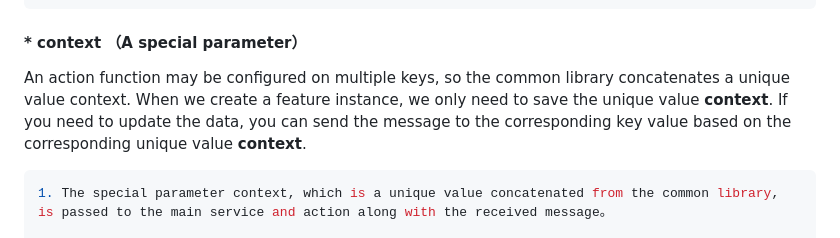
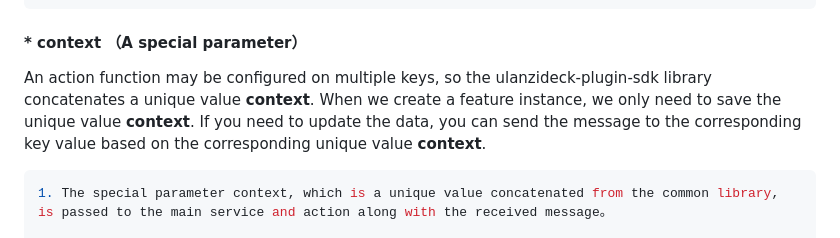
Before and after one commit to UlanziTechnology/UlanziDeckPlugin-SDK, a Markdown page: common-html/README.md, the part around the change. Drawn GitHub-style.

````diff
--- a/common-html/README.md
+++ b/common-html/README.md
@@ -60,7 +60,7 @@ The following briefly describes how to use：
 
 #### * context （A special parameter）
 
-An action function may be configured on multiple keys, so the common library concatenates a unique value context. When we create a feature instance, we only need to save the unique value <strong>context</strong>. If you need to update the data, you can send the message to the corresponding key value based on the corresponding unique value <strong>context</strong>.
+An action function may be configured on multiple keys, so the ulanzideck-plugin-sdk library concatenates a unique value <strong>context</strong>. When we create a feature instance, we only need to save the unique value <strong>context</strong>. If you need to update the data, you can send the message to the corresponding key value based on the corresponding unique value <strong>context</strong>.
 
 ```bash
 1. The special parameter context, which is a unique value concatenated from the common library, is passed to the main service and action along with the received message。
````
Also changed, not shown: common-node/README.md (+2 -2 lines).
